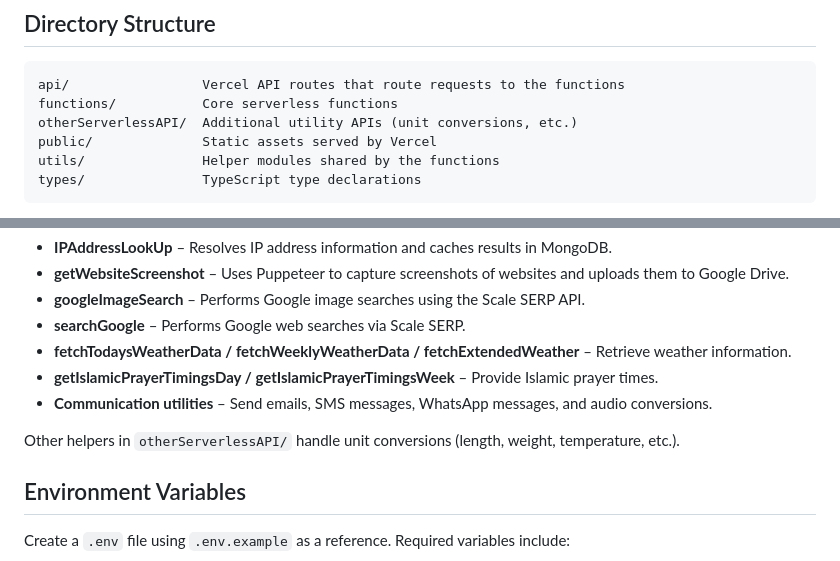
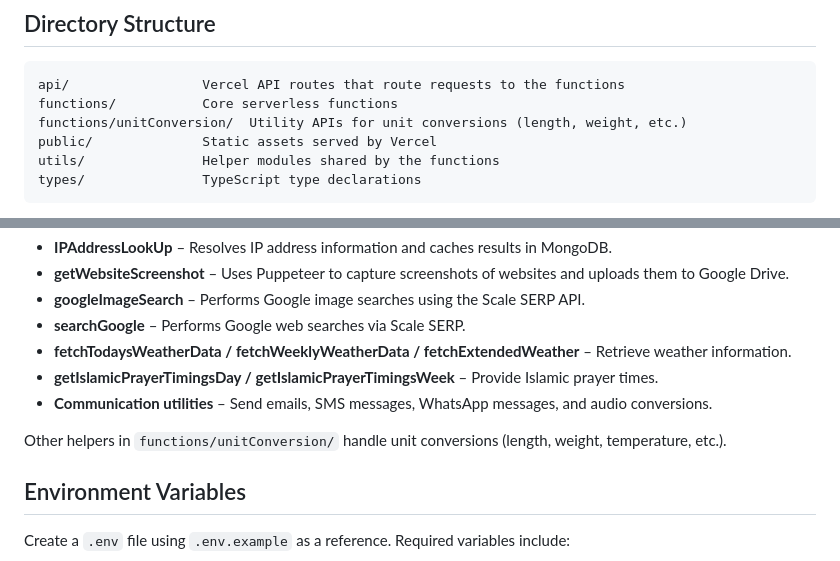
Before and after one commit to Wal33D/agent-toolbox, a Markdown page: README.md, 2 parts joined by grey strips. Rendered like a GitHub page.

Commit message:
docs: update unit-conversion directory path

````diff
--- a/README.md
+++ b/README.md
@@ -11,7 +11,7 @@ Agent Toolbox exposes a set of serverless APIs for tasks such as location lookup
 ```
 api/                 Vercel API routes that route requests to the functions
 functions/           Core serverless functions
-otherServerlessAPI/  Additional utility APIs (unit conversions, etc.)
+functions/unitConversion/  Utility APIs for unit conversions (length, weight, etc.)
 public/              Static assets served by Vercel
 utils/               Helper modules shared by the functions
 types/               TypeScript type declarations
@@ -31,7 +31,7 @@ Below is a summary of the main functions exposed through `toolsHandler.ts`:
 - **getIslamicPrayerTimingsDay / getIslamicPrayerTimingsWeek** – Provide Islamic prayer times.
 - **Communication utilities** – Send emails, SMS messages, WhatsApp messages, and audio conversions.
 
-Other helpers in `otherServerlessAPI/` handle unit conversions (length, weight, temperature, etc.).
+Other helpers in `functions/unitConversion/` handle unit conversions (length, weight, temperature, etc.).
 
 ## Environment Variables
 
````
